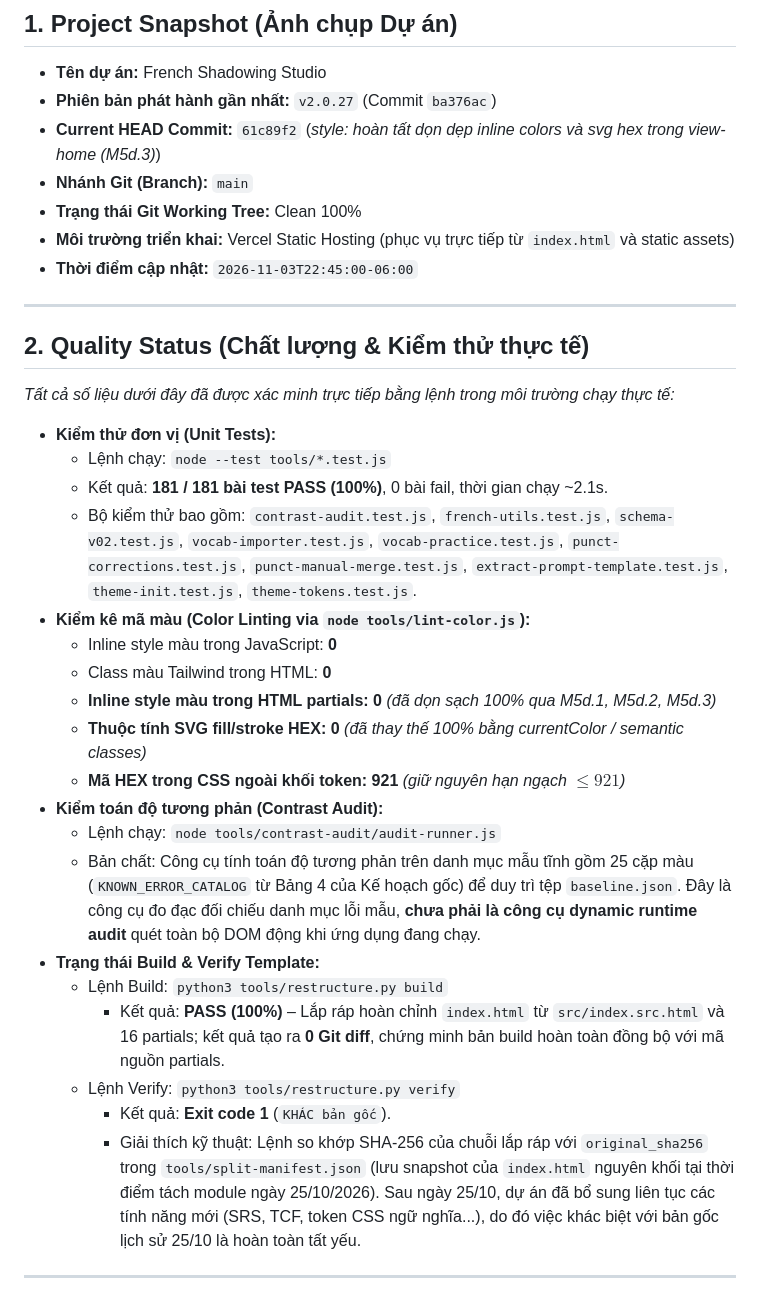
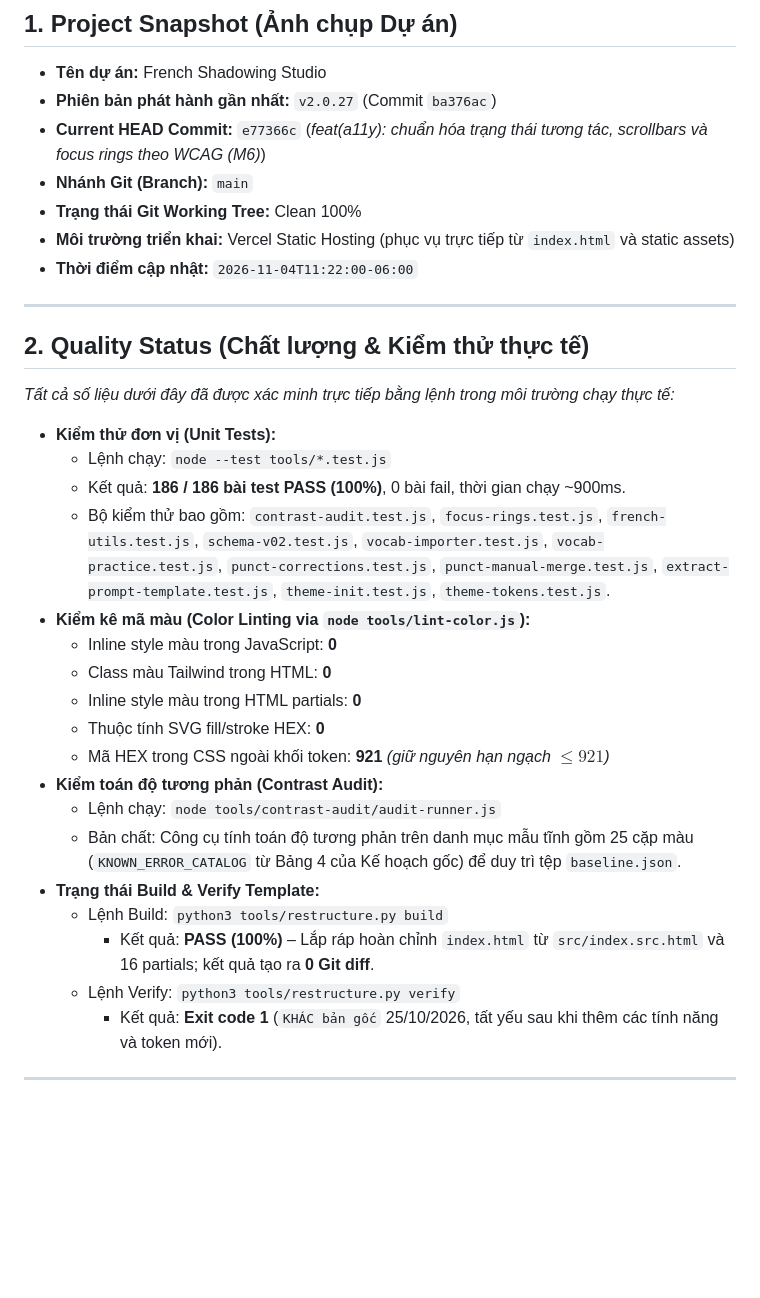
Before and after one commit to rubegit/french-shadowing-studio, a Markdown page: PROJECT_STATUS.md, the part around one of its changes. Rendered like a GitHub page; blank space fills up the shorter version.

Commit message:
docs: cập nhật nghiệm thu hoàn tất milestone M6 vào PROJECT_STATUS và HANDOVER

```diff
--- a/PROJECT_STATUS.md
+++ b/PROJECT_STATUS.md
@@ -14,11 +14,11 @@
 
 - **Tên dự án:** French Shadowing Studio
 - **Phiên bản phát hành gần nhất:** `v2.0.27` (Commit `ba376ac`)
-- **Current HEAD Commit:** `61c89f2` (*style: hoàn tất dọn dẹp inline colors và svg hex trong view-home (M5d.3)*)
+- **Current HEAD Commit:** `e77366c` (*feat(a11y): chuẩn hóa trạng thái tương tác, scrollbars và focus rings theo WCAG (M6)*)
 - **Nhánh Git (Branch):** `main`
 - **Trạng thái Git Working Tree:** Clean 100%
 - **Môi trường triển khai:** Vercel Static Hosting (phục vụ trực tiếp từ `index.html` và static assets)
-- **Thời điểm cập nhật:** `2026-11-03T22:45:00-06:00`
+- **Thời điểm cập nhật:** `2026-11-04T11:22:00-06:00`
 
 ---
 
@@ -28,23 +28,22 @@
 
 - **Kiểm thử đơn vị (Unit Tests):**
   - Lệnh chạy: `node --test tools/*.test.js`
-  - Kết quả: **181 / 181 bài test PASS (100%)**, 0 bài fail, thời gian chạy ~2.1s.
-  - Bộ kiểm thử bao gồm: `contrast-audit.test.js`, `french-utils.test.js`, `schema-v02.test.js`, `vocab-importer.test.js`, `vocab-practice.test.js`, `punct-corrections.test.js`, `punct-manual-merge.test.js`, `extract-prompt-template.test.js`, `theme-init.test.js`, `theme-tokens.test.js`.
+  - Kết quả: **186 / 186 bài test PASS (100%)**, 0 bài fail, thời gian chạy ~900ms.
+  - Bộ kiểm thử bao gồm: `contrast-audit.test.js`, `focus-rings.test.js`, `french-utils.test.js`, `schema-v02.test.js`, `vocab-importer.test.js`, `vocab-practice.test.js`, `punct-corrections.test.js`, `punct-manual-merge.test.js`, `extract-prompt-template.test.js`, `theme-init.test.js`, `theme-tokens.test.js`.
 - **Kiểm kê mã màu (Color Linting via `node tools/lint-color.js`):**
   - Inline style màu trong JavaScript: **0**
   - Class màu Tailwind trong HTML: **0**
-  - **Inline style màu trong HTML partials:** **0** *(đã dọn sạch 100% qua M5d.1, M5d.2, M5d.3)*
-  - **Thuộc tính SVG fill/stroke HEX:** **0** *(đã thay thế 100% bằng currentColor / semantic classes)*
-  - **Mã HEX trong CSS ngoài khối token:** **921** *(giữ nguyên hạn ngạch $\le 921$)*
+  - Inline style màu trong HTML partials: **0**
+  - Thuộc tính SVG fill/stroke HEX: **0**
+  - Mã HEX trong CSS ngoài khối token: **921** *(giữ nguyên hạn ngạch $\le 921$)*
 - **Kiểm toán độ tương phản (Contrast Audit):**
   - Lệnh chạy: `node tools/contrast-audit/audit-runner.js`
-  - Bản chất: Công cụ tính toán độ tương phản trên danh mục mẫu tĩnh gồm 25 cặp màu (`KNOWN_ERROR_CATALOG` từ Bảng 4 của Kế hoạch gốc) để duy trì tệp `baseline.json`. Đây là công cụ đo đạc đối chiếu danh mục lỗi mẫu, **chưa phải là công cụ dynamic runtime audit** quét toàn bộ DOM động khi ứng dụng đang chạy.
+  - Bản chất: Công cụ tính toán độ tương phản trên danh mục mẫu tĩnh gồm 25 cặp màu (`KNOWN_ERROR_CATALOG` từ Bảng 4 của Kế hoạch gốc) để duy trì tệp `baseline.json`.
 - **Trạng thái Build & Verify Template:**
   - Lệnh Build: `python3 tools/restructure.py build`
-    - Kết quả: **PASS (100%)** – Lắp ráp hoàn chỉnh `index.html` từ `src/index.src.html` và 16 partials; kết quả tạo ra **0 Git diff**, chứng minh bản build hoàn toàn đồng bộ với mã nguồn partials.
+    - Kết quả: **PASS (100%)** – Lắp ráp hoàn chỉnh `index.html` từ `src/index.src.html` và 16 partials; kết quả tạo ra **0 Git diff**.
   - Lệnh Verify: `python3 tools/restructure.py verify`
-    - Kết quả: **Exit code 1** (`KHÁC bản gốc`).
-    - Giải thích kỹ thuật: Lệnh so khớp SHA-256 của chuỗi lắp ráp với `original_sha256` trong `tools/split-manifest.json` (lưu snapshot của `index.html` nguyên khối tại thời điểm tách module ngày 25/10/2026). Sau ngày 25/10, dự án đã bổ sung liên tục các tính năng mới (SRS, TCF, token CSS ngữ nghĩa...), do đó việc khác biệt với bản gốc lịch sử 25/10 là hoàn toàn tất yếu.
+    - Kết quả: **Exit code 1** (`KHÁC bản gốc` 25/10/2026, tất yếu sau khi thêm các tính năng và token mới).
 
 ---
 
```
Also changed, not shown: other parts of PROJECT_STATUS.md (+4 -9 lines), HANDOVER.md (+10 -11 lines).
